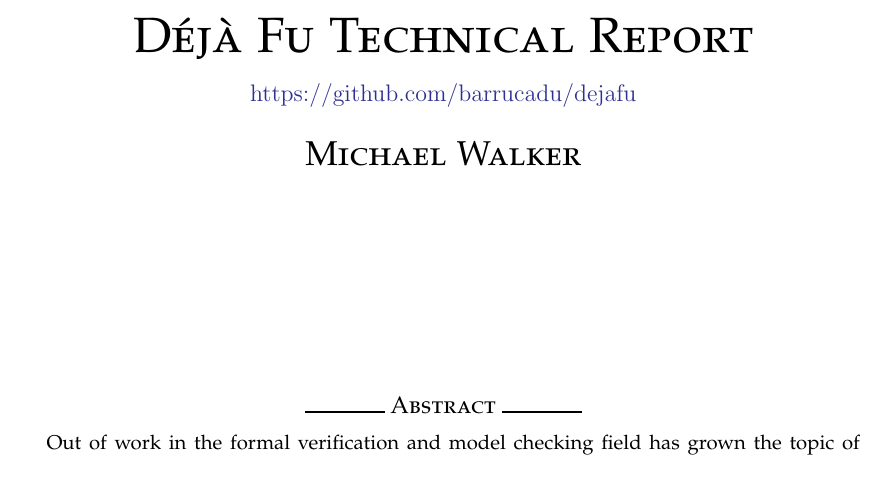
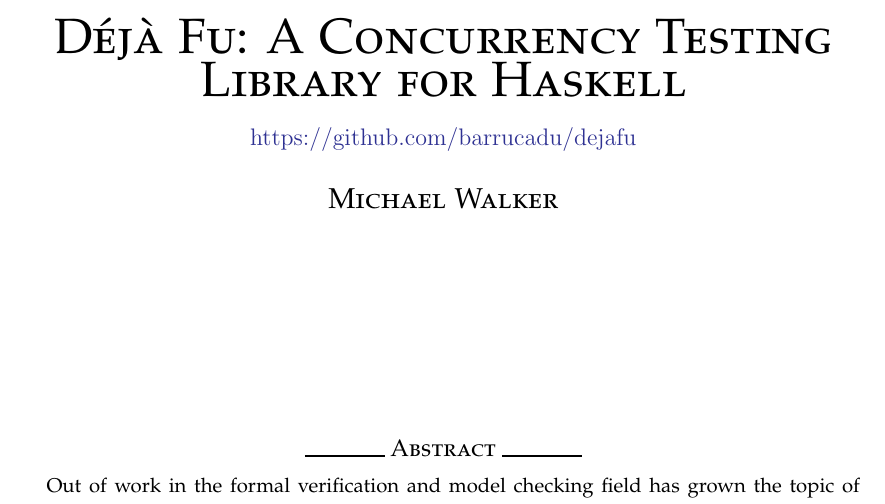
Before and after one commit to barrucadu/phd, a LaTeX document (dejafu-technical-report/techreport.tex): part of page 1 of 54, cut at the place of the change. Compiled offline with pdfLaTeX; a LaTeX package or settings file that is missing is left out.

Commit message:
Colin Feedback: More informative title.

```diff
--- a/dejafu-technical-report/techreport.tex
+++ b/dejafu-technical-report/techreport.tex
@@ -147,11 +147,11 @@
 \begin{titlepage}
 \begin{center}
 
-\textsc{\Huge \dejafu{} Technical Report}\\[0.25cm]
+\textsc{\Huge \dejafu{}: A Concurrency Testing Library for Haskell}\\[0.25cm]
 
 \large{\github{barrucadu}{dejafu}}\\[0.5cm]
 
-\textsc{\LARGE Michael Walker}
+\textsc{\Large Michael Walker}
 \end{center}
 
 \vspace{3.5cm}
```
